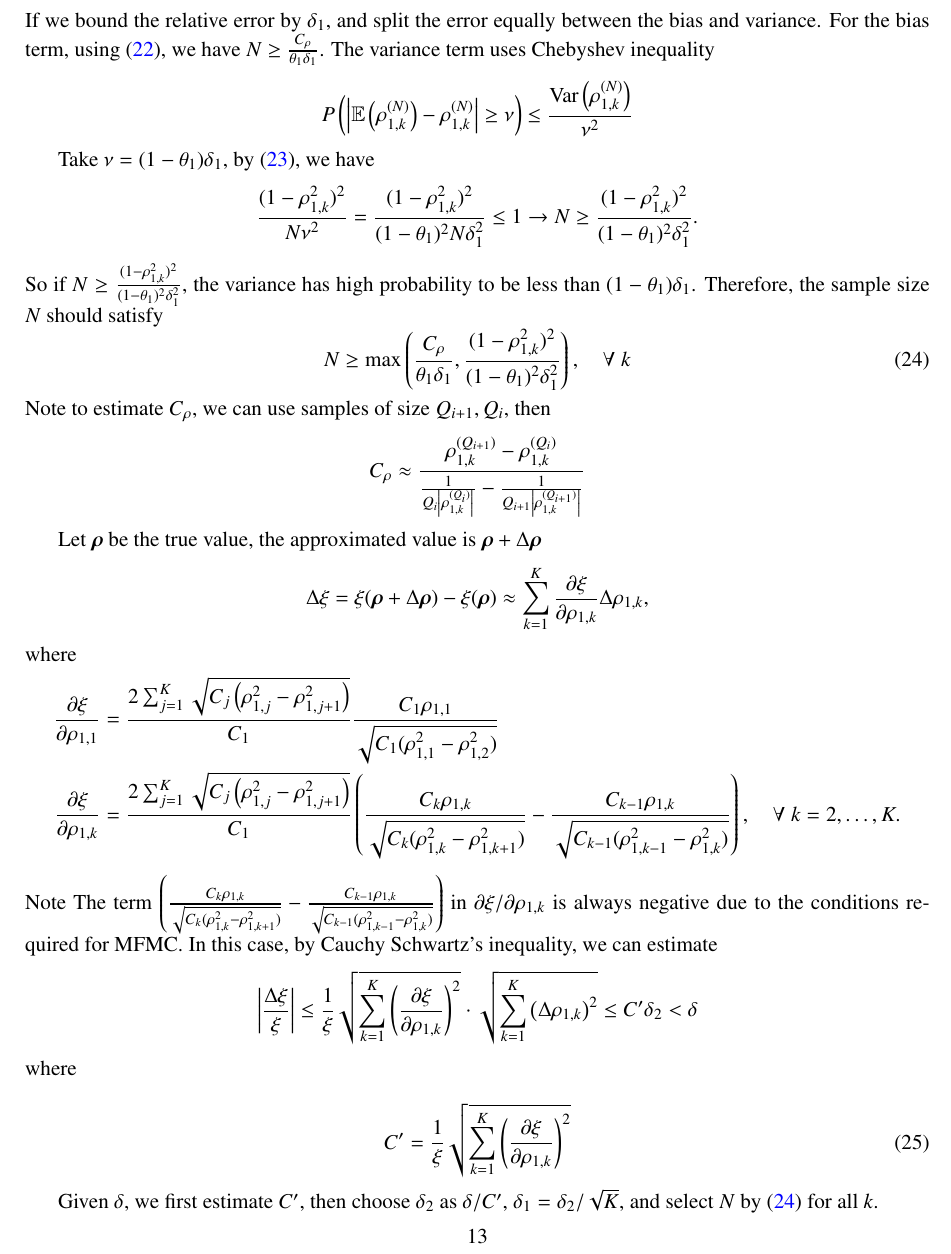
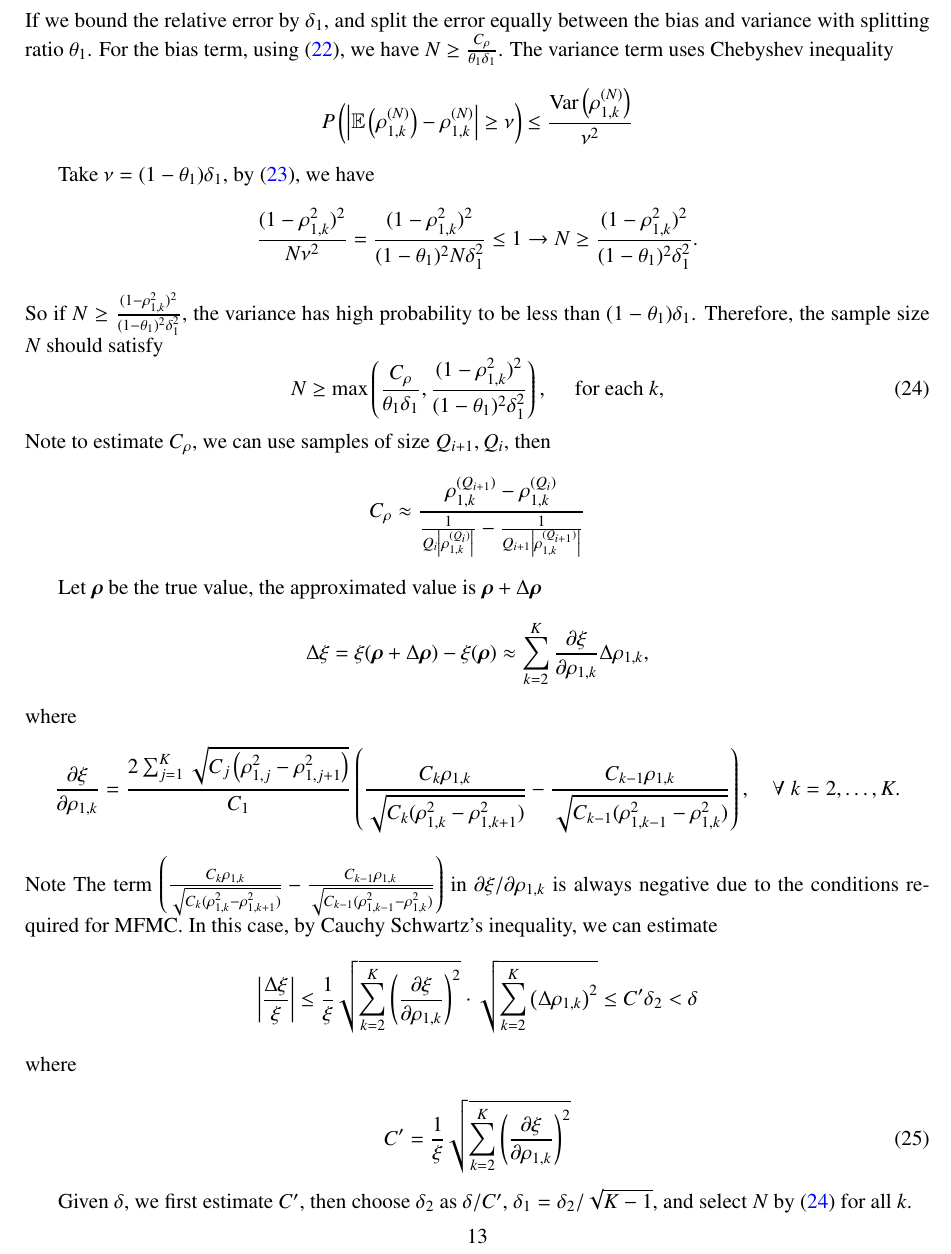
Before and after one commit to zoeyliang/Rice_Research_Project, a LaTeX paper (Mutifidelity/latex/main.tex, which reads Mutifidelity/latex/Sections/MFMC.tex): part of page 13 of 25, cut so that both start at the same text. Compiled offline with pdfLaTeX.

Commit message:
Add files via upload

```diff
--- a/Mutifidelity/latex/Sections/MFMC.tex
+++ b/Mutifidelity/latex/Sections/MFMC.tex
@@ -299,7 +299,7 @@ We can decompose the relative error of calculating the correlated coefficients a
 \begin{equation*}
     \left|\rho_{1,k} - \rho_{1,k}^{(N)}\right|\le \underbrace{\left|\rho_{1,k} - \mathbb{E}\left(\rho_{1,k}^{(N)}\right)\right|}_{\text{Bias}}+\underbrace{\left|\mathbb{E}\left(\rho_{1,k}^{(N)}\right)-\rho_{1,k}^{(N)}\right|}_{\text{Variance}}
 \end{equation*}
-If we bound the relative error by $\delta_1$, and split the error equally between the bias and variance. For the bias term, using \eqref{eq:Expectation_rho}, we have $N\ge \frac{C_\rho}{\theta_1\delta_1}$. The variance term uses Chebyshev inequality
+If we bound the relative error by $\delta_1$, and split the error equally between the bias and variance with splitting ratio $\theta_1$. For the bias term, using \eqref{eq:Expectation_rho}, we have $N\ge \frac{C_\rho}{\theta_1\delta_1}$. The variance term uses Chebyshev inequality
 \[
 P\left(\left|\mathbb{E}\left(\rho_{1,k}^{(N)}\right)-\rho_{1,k}^{(N)}\right|\ge \nu\right)\le \frac{\text{Var}\left(\rho_{1,k}^{(N)}\right)}{\nu^2}
 \]
@@ -311,7 +311,7 @@ Take $\nu = (1-\theta_1)\delta_1$, by \eqref{eq:Var_rho}, we have
 So if $N\ge \frac{(1-\rho_{1,k}^2)^2}{(1-\theta_1)^2\delta_1^2}$, the variance has high probability to be less than $(1-\theta_1)\delta_1$. Therefore, the sample size $N$ should satisfy
 \begin{equation}
 \label{eq:Offline_Sample_Size}
-    N\ge \max \left(\frac{C_\rho}{\theta_1\delta_1 }, \frac{(1-\rho_{1,k}^2)^2}{(1-\theta_1)^2\delta_1^2}\right), \quad \forall \;k
+    N\ge \max \left(\frac{C_\rho}{\theta_1\delta_1 }, \frac{(1-\rho_{1,k}^2)^2}{(1-\theta_1)^2\delta_1^2}\right), \quad \text{ for each }k,
 \end{equation}
 Note to estimate $C_\rho$, we can use samples of size $Q_{i+1},Q_i$, then
 \[
@@ -327,27 +327,28 @@ C_\rho\approx \frac{\rho_{1,k}^{(Q_{i+1})} - \rho_{1,k}^{(Q_i)}}{\frac{1}{Q_i\le
 
 Let $\boldsymbol{\rho}$ be the true value, the approximated value is $\boldsymbol{\rho}+\Delta \boldsymbol{\rho}$
 \[
-\Delta\xi=\xi(\boldsymbol{\rho}+\Delta \boldsymbol{\rho}) - \xi(\boldsymbol{\rho}) \approx \sum_{k=1}^K \frac{\partial \xi}{\partial \rho_{1,k}} \Delta\rho_{1,k},
+\Delta\xi=\xi(\boldsymbol{\rho}+\Delta \boldsymbol{\rho}) - \xi(\boldsymbol{\rho}) \approx \sum_{k=2}^K \frac{\partial \xi}{\partial \rho_{1,k}} \Delta\rho_{1,k},
 \]
 where
 %
 \begin{align*}
-\frac{\partial  \xi}{\partial  \rho_{1,1}} &=\frac{2\sum_{j=1}^K\sqrt{C_j\left(\rho_{1,j}^2 - \rho_{1,j+1}^2\right)}}{C_1}\frac{C_1\rho_{1,1}}{\sqrt{C_1(\rho_{1,1}^2-\rho_{1,2}^2)  }}\\
-    \frac{\partial  \xi}{\partial  \rho_{1,k}} &=\frac{2\sum_{j=1}^K\sqrt{C_j\left(\rho_{1,j}^2 - \rho_{1,j+1}^2\right)}}{C_1}\left(\frac{C_k\rho_{1,k}}{\sqrt{C_k(\rho_{1,k}^2-\rho_{1,k+1}^2)}}-\frac{C_{k-1}\rho_{1,k}}{\sqrt{C_{k-1}(\rho_{1,k-1}^2-\rho_{1,k}^2)}}\right), \quad \forall\; k=2,\ldots, K.
+% \frac{\partial  \xi}{\partial  \rho_{1,1}} &=\frac{2\sum_{j=1}^K\sqrt{C_j\left(\rho_{1,j}^2 - \rho_{1,j+1}^2\right)}}{C_1}\frac{C_1\rho_{1,1}}{\sqrt{C_1(\rho_{1,1}^2-\rho_{1,2}^2)  }}\\
+    \frac{\partial  \xi}{\partial  \rho_{1,k}}
+&=\frac{2\sum_{j=1}^K\sqrt{C_j\left(\rho_{1,j}^2 - \rho_{1,j+1}^2\right)}}{C_1}\left(\frac{C_k\rho_{1,k}}{\sqrt{C_k(\rho_{1,k}^2-\rho_{1,k+1}^2)}}-\frac{C_{k-1}\rho_{1,k}}{\sqrt{C_{k-1}(\rho_{1,k-1}^2-\rho_{1,k}^2)}}\right), \quad \forall\; k=2,\ldots, K.
 \end{align*}
 %
 Note The term $\left(\frac{C_k\rho_{1,k}}{\sqrt{C_k(\rho_{1,k}^2-\rho_{1,k+1}^2)}}-\frac{C_{k-1}\rho_{1,k}}{\sqrt{C_{k-1}(\rho_{1,k-1}^2-\rho_{1,k}^2)}}\right)$ in $\partial \xi/\partial \rho_{1,k}$ is always negative due to the conditions required for MFMC. In this case, by Cauchy Schwartz's inequality, we can estimate
 \[
-\left|\frac{\Delta \xi}{\xi}\right|\le \frac{1}{\xi}\sqrt{\sum_{k=1}^K \left(\frac{\partial \xi}{\partial \rho_{1,k}}\right)^2}\cdot \sqrt{\sum_{k=1}^K\left(\Delta\rho_{1,k}\right)^2}\le C^\prime \delta_2<\delta
+\left|\frac{\Delta \xi}{\xi}\right|\le \frac{1}{\xi}\sqrt{\sum_{k=2}^K \left(\frac{\partial \xi}{\partial \rho_{1,k}}\right)^2}\cdot \sqrt{\sum_{k=2}^K\left(\Delta\rho_{1,k}\right)^2}\le C^\prime \delta_2<\delta
 \]
 where
 
 \begin{equation}
-    C^\prime  = \frac{1}{\xi}\sqrt{\sum_{k=1}^K \left(\frac{\partial \xi}{\partial \rho_{1,k}}\right)^2}
+    C^\prime  = \frac{1}{\xi}\sqrt{\sum_{k=2}^K \left(\frac{\partial \xi}{\partial \rho_{1,k}}\right)^2}
 \end{equation}
 
 
-Given $\delta$, we first estimate $C^\prime$, then choose $\delta_2$ as $\delta/C^\prime$, $\delta_1=\delta_2/\sqrt{K}$, and select $N$ by \eqref{eq:Offline_Sample_Size} for all $k$.
+Given $\delta$, we first estimate $C^\prime$, then choose $\delta_2$ as $\delta/C^\prime$, $\delta_1=\delta_2/\sqrt{K-1}$, and select $N$ by \eqref{eq:Offline_Sample_Size} for all $k$.
 
 
 % The term $\left(1-\sqrt{\frac{C_{k-1}(\rho_{1,k}^2-\rho_{1,k+1}^2)}{C_k(\rho_{1,k-1}^2-\rho_{1,k}^2)}}\right)$ in $\partial \xi/\partial \rho_{1,k}$ encodes MFMC’s selection criteria, ensuring the derivative’s negativity when models are optimally ordered. This indicates that higher $\rho_{1,k}$ improves low-fidelity models’ variance reduction efficiency, reducing reliance on costly high-fidelity evaluations. This reinforces the idea that high-quality low-fidelity models—those that are more aligned with the high-fidelity results—can significantly lower the reliance on expensive high-fidelity evaluations, making the entire multi-fidelity approach more cost-effective.
```
